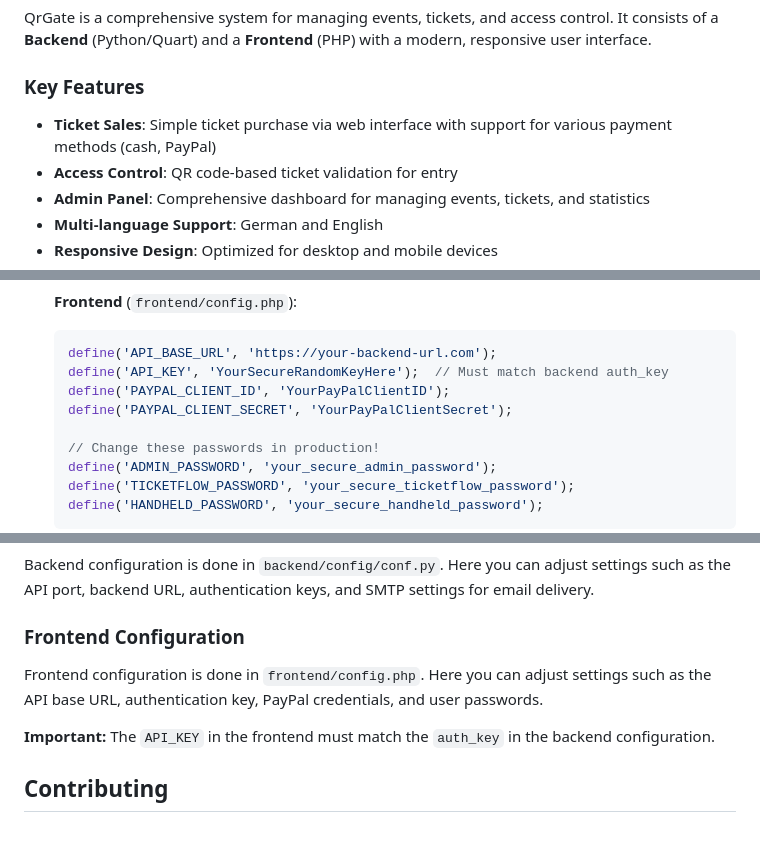
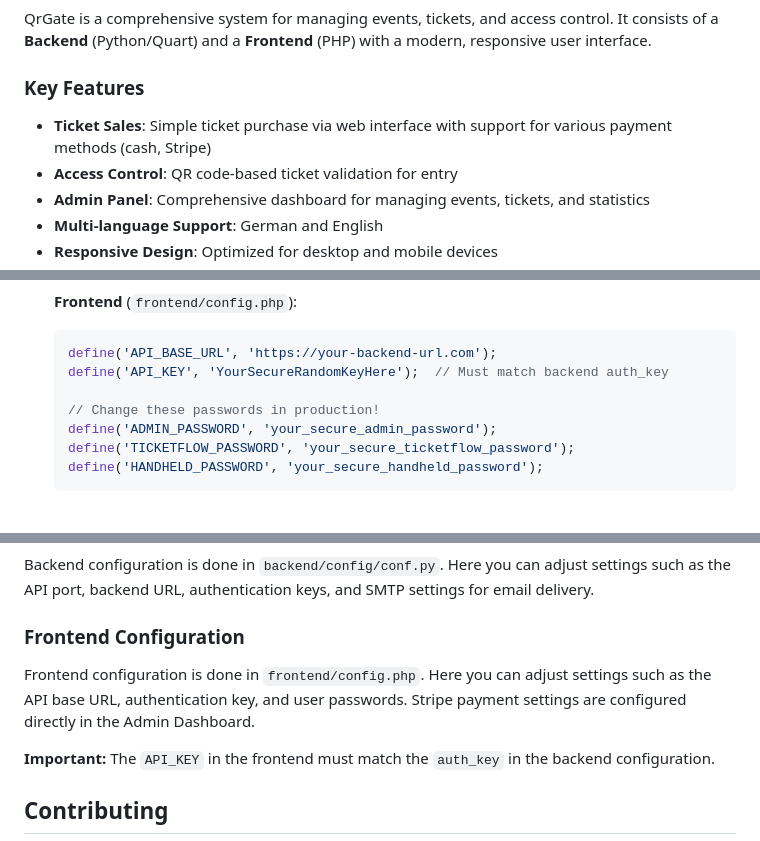
Before and after one commit to rwolf2467/QrGate, a Markdown page: README.md, 3 parts joined by grey strips. GitHub-like rendering; blank space fills up the shorter version.

Commit message:
fix: Update payment method in README to reflect Stripe integration

````diff
--- a/README.md
+++ b/README.md
@@ -10,7 +10,7 @@ QrGate is a comprehensive system for managing events, tickets, and access contro
 
 ### Key Features
 
-- **Ticket Sales**: Simple ticket purchase via web interface with support for various payment methods (cash, PayPal)
+- **Ticket Sales**: Simple ticket purchase via web interface with support for various payment methods (cash, Stripe)
 - **Access Control**: QR code-based ticket validation for entry
 - **Admin Panel**: Comprehensive dashboard for managing events, tickets, and statistics
 - **Multi-language Support**: German and English
@@ -96,8 +96,6 @@ QrGate is a comprehensive system for managing events, tickets, and access contro
    ```php
    define('API_BASE_URL', 'https://your-backend-url.com');
    define('API_KEY', 'YourSecureRandomKeyHere');  // Must match backend auth_key
-   define('PAYPAL_CLIENT_ID', 'YourPayPalClientID');
-   define('PAYPAL_CLIENT_SECRET', 'YourPayPalClientSecret');
 
    // Change these passwords in production!
    define('ADMIN_PASSWORD', 'your_secure_admin_password');
@@ -193,7 +191,7 @@ Backend configuration is done in `backend/config/conf.py`. Here you can adjust s
 
 ### Frontend Configuration
 
-Frontend configuration is done in `frontend/config.php`. Here you can adjust settings such as the API base URL, authentication key, PayPal credentials, and user passwords.
+Frontend configuration is done in `frontend/config.php`. Here you can adjust settings such as the API base URL, authentication key, and user passwords. Stripe payment settings are configured directly in the Admin Dashboard.
 
 **Important:** The `API_KEY` in the frontend must match the `auth_key` in the backend configuration.
 
````
